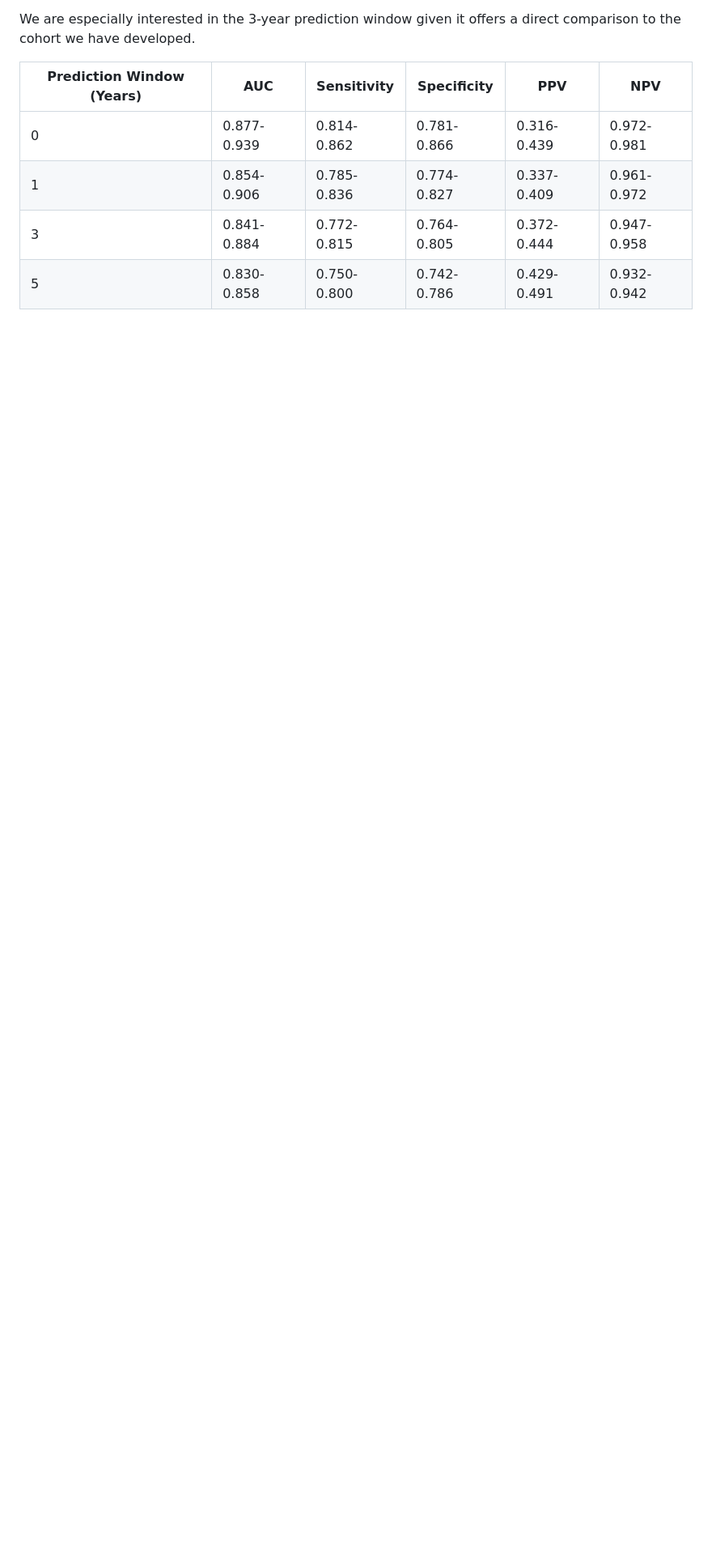
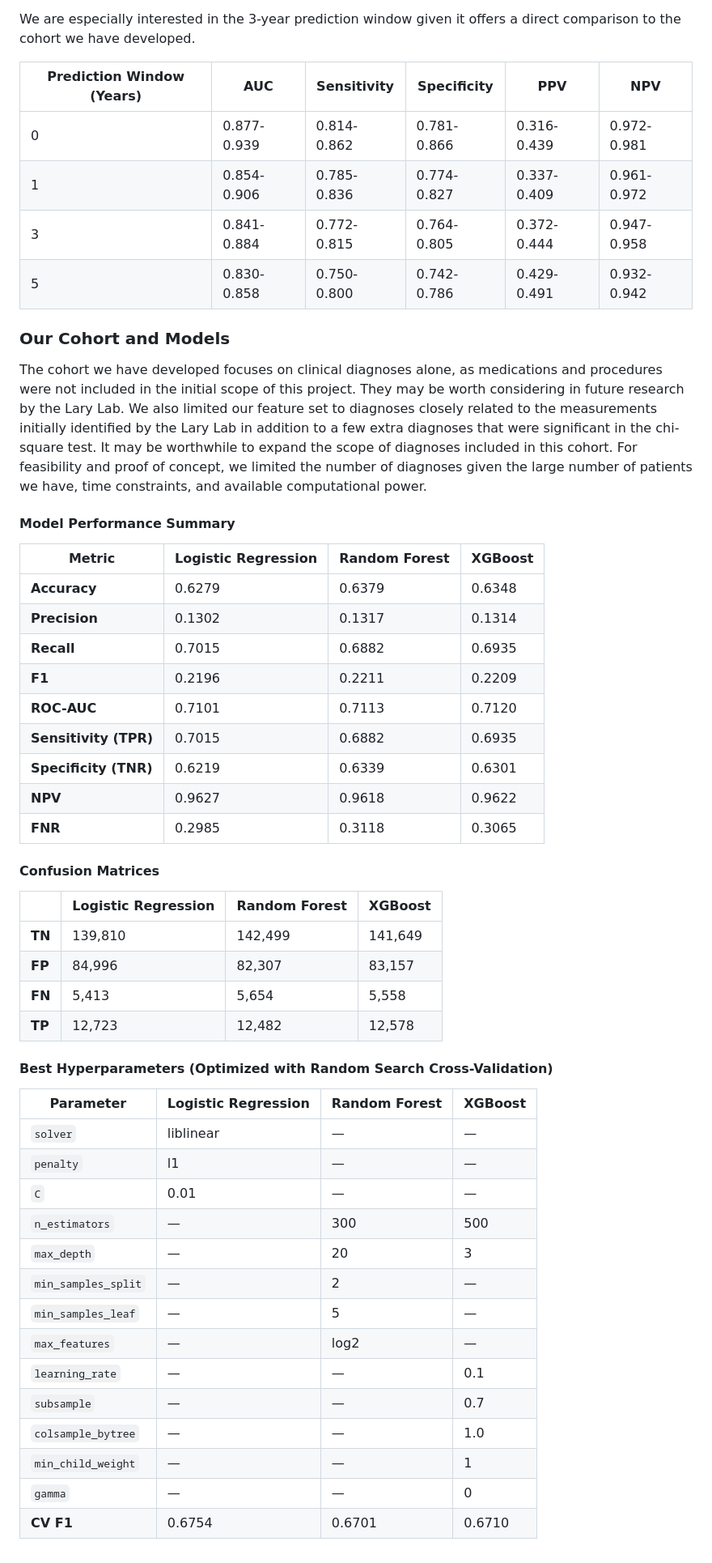
Before and after one commit to nucapstone/project-spring26-ohdsi, a Markdown page: benchmark.md, the part around one of its changes. Shown at 81% size. Rendered like a GitHub page; blank space fills up the shorter version.

```diff
--- a/benchmark.md
+++ b/benchmark.md
@@ -35,3 +34,48 @@ We are especially interested in the 3-year prediction window given it offers a d
 |1|0.854-0.906|0.785-0.836|0.774-0.827|0.337-0.409|0.961-0.972|
 |3|0.841-0.884|0.772-0.815|0.764-0.805|0.372-0.444|0.947-0.958|
 |5|0.830-0.858|0.750-0.800|0.742-0.786|0.429-0.491|0.932-0.942|
+
+### Our Cohort and Models
+The cohort we have developed focuses on clinical diagnoses alone, as medications and procedures were not included in the initial scope of this project. They may be worth considering in future research by the Lary Lab. We also limited our feature set to diagnoses closely related to the measurements initially identified by the Lary Lab in addition to a few extra diagnoses that were significant in the chi-square test. It may be worthwhile to expand the scope of diagnoses included in this cohort. For feasibility and proof of concept, we limited the number of diagnoses given the large number of patients we have, time constraints, and available computational power.
+
+#### Model Performance Summary
+
+| Metric | Logistic Regression | Random Forest | XGBoost |
+|---|---|---|---|
+| **Accuracy** | 0.6279 | 0.6379 | 0.6348 |
+| **Precision** | 0.1302 | 0.1317 | 0.1314 |
+| **Recall** | 0.7015 | 0.6882 | 0.6935 |
+| **F1** | 0.2196 | 0.2211 | 0.2209 |
+| **ROC-AUC** | 0.7101 | 0.7113 | 0.7120 |
+| **Sensitivity (TPR)** | 0.7015 | 0.6882 | 0.6935 |
+| **Specificity (TNR)** | 0.6219 | 0.6339 | 0.6301 |
+| **NPV** | 0.9627 | 0.9618 | 0.9622 |
+| **FNR** | 0.2985 | 0.3118 | 0.3065 |
+
+#### Confusion Matrices
+
+| | Logistic Regression | Random Forest | XGBoost |
+|---|---|---|---|
+| **TN** | 139,810 | 142,499 | 141,649 |
+| **FP** | 84,996 | 82,307 | 83,157 |
+| **FN** | 5,413 | 5,654 | 5,558 |
+| **TP** | 12,723 | 12,482 | 12,578 |
+
+#### Best Hyperparameters (Optimized with Random Search Cross-Validation)
+
+| Parameter | Logistic Regression | Random Forest | XGBoost |
+|---|---|---|---|
+| `solver` | liblinear | — | — |
+| `penalty` | l1 | — | — |
+| `C` | 0.01 | — | — |
+| `n_estimators` | — | 300 | 500 |
+| `max_depth` | — | 20 | 3 |
+| `min_samples_split` | — | 2 | — |
+| `min_samples_leaf` | — | 5 | — |
+| `max_features` | — | log2 | — |
+| `learning_rate` | — | — | 0.1 |
+| `subsample` | — | — | 0.7 |
+| `colsample_bytree` | — | — | 1.0 |
+| `min_child_weight` | — | — | 1 |
+| `gamma` | — | — | 0 |
+| **CV F1** | 0.6754 | 0.6701 | 0.6710 |
```
Also changed, not shown: other parts of benchmark.md (+3 -4 lines), README.md (+7 -2 lines).
